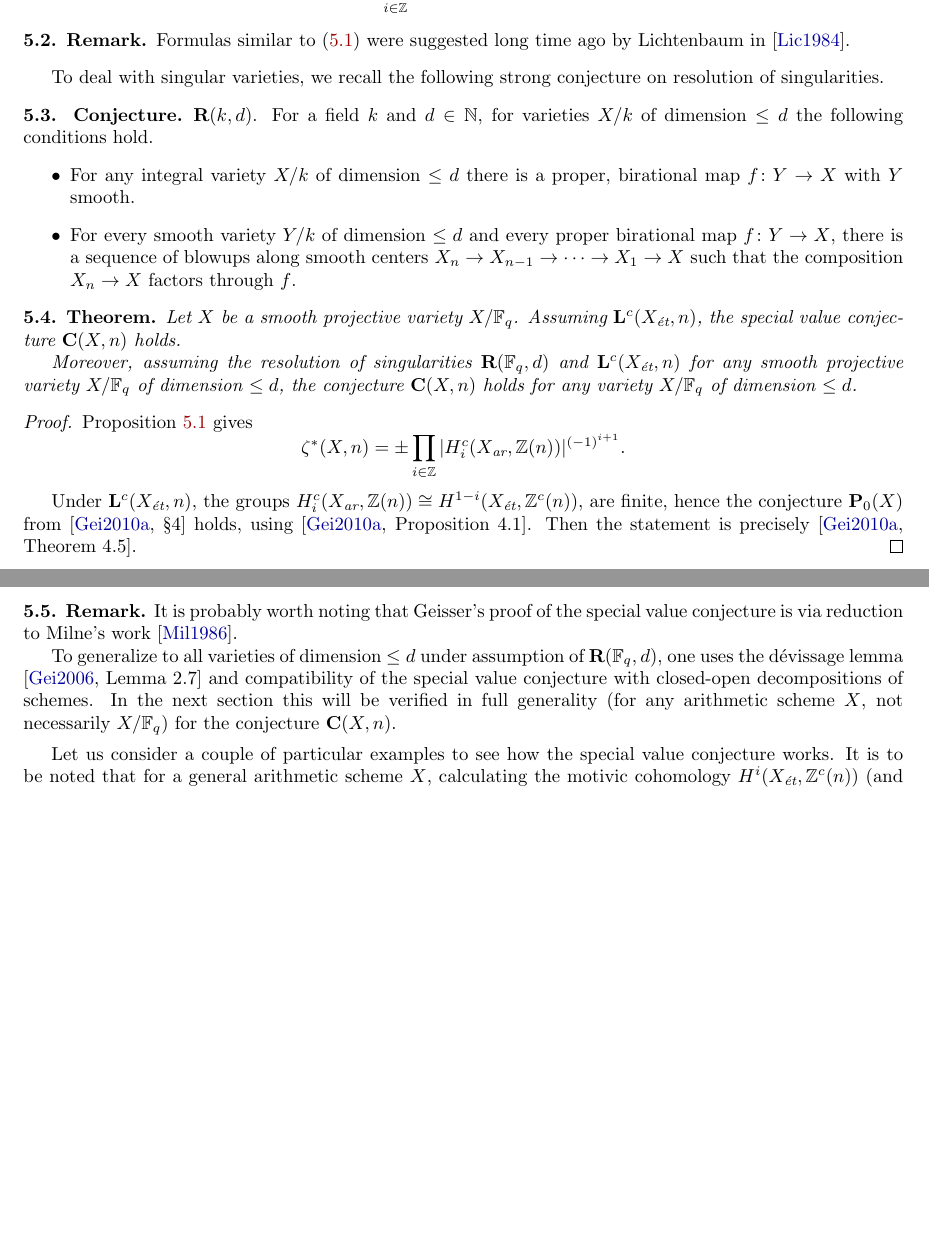
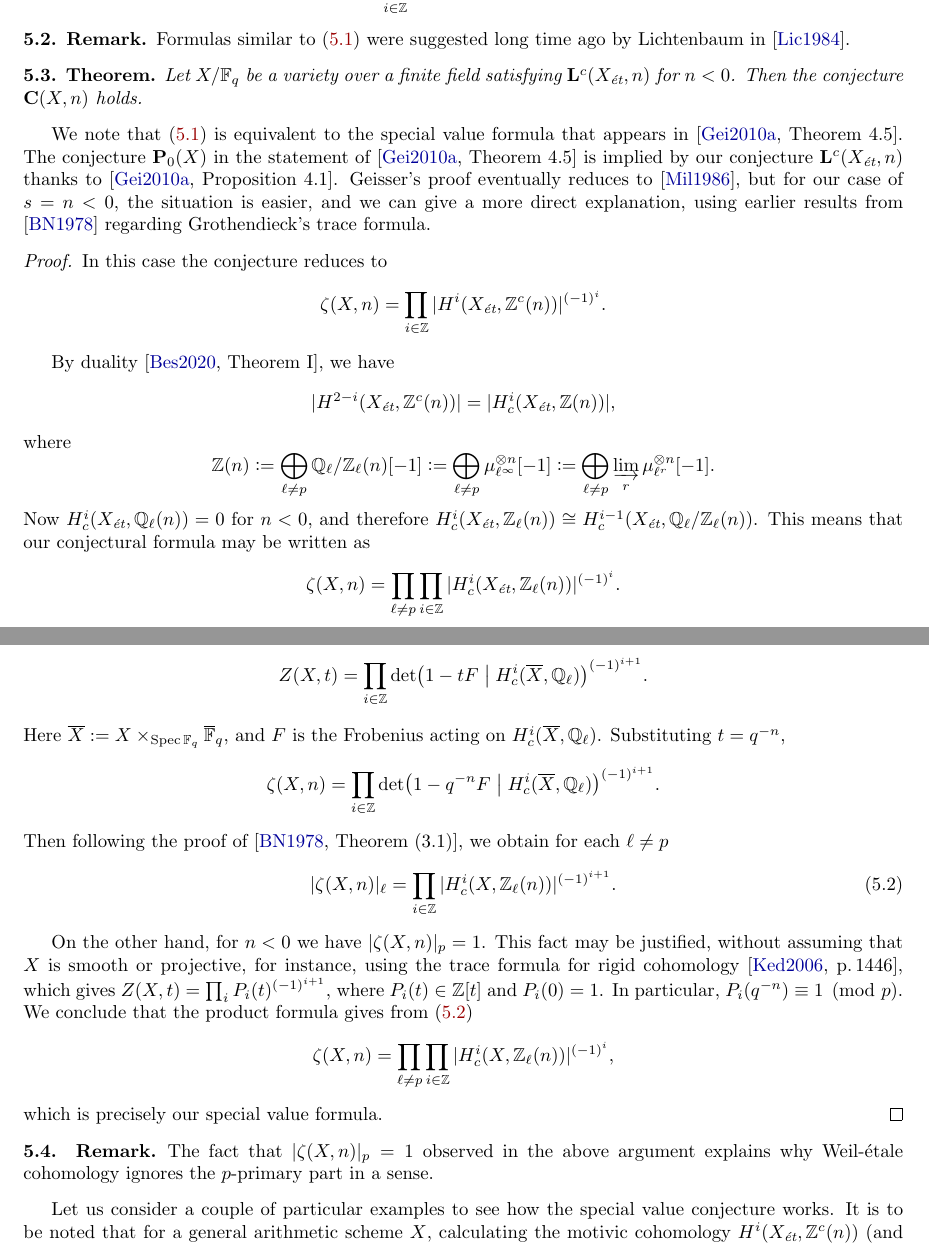
Before and after one commit to alexey-beshenov/weil-etale, a LaTeX paper (weil-etale-2.tex): two parts of pages 14 and 15 of 36 before the commit and two parts of pages 14 and 15 of 37 after it, joined at a grey line, cut so that both start at the same text, the shorter picture padded with empty space. Compiled offline with pdfLaTeX.

Commit message:
Direct proofs in section 5

```diff
--- a/weil-etale-2.tex
+++ b/weil-etale-2.tex
@@ -1074,6 +1074,76 @@ the conjectures studied by Geisser in \cite{Geisser-2004}, \cite{Geisser-2006},
   time ago by Lichtenbaum in \cite{Lichtenbaum-1984}.
 \end{remark}
 
+\begin{theorem}
+  Let $X/\FF_q$ be a variety over a finite field satisfying
+  $\mathbf{L}^c (X_\et, n)$ for $n < 0$. Then the conjecture $\mathbf{C} (X,n)$
+  holds.
+\end{theorem}
+
+We note that \eqref{prop:C(X,n)-over-finite-fields} is equivalent to the special
+value formula that appears in
+\cite[Theorem~4.5]{Geisser-2010-arithmetic-homology}. The conjecture
+$\mathbf{P}_0 (X)$ in the statement of
+\cite[Theorem~4.5]{Geisser-2010-arithmetic-homology} is implied by our
+conjecture $\mathbf{L}^c (X_\et,n)$ thanks to
+\cite[Proposition~4.1]{Geisser-2010-arithmetic-homology}. Geisser's proof
+eventually reduces to \cite{Milne-1986}, but for our case of $s = n < 0$, the
+situation is easier, and we can give a more direct explanation, using earlier
+results from \cite{Bayer-Neukirch-1978} regarding Grothendieck's trace formula.
+
+\begin{proof}
+  In this case the conjecture reduces to
+  $$\zeta (X,n) = \prod_{i \in \ZZ} |H^i (X_\et, \ZZ^c (n))|^{(-1)^i}.$$
+
+  By duality \cite[Theorem~I]{Beshenov-Weil-etale-1}, we have
+  $$|H^{2-i} (X_\et, \ZZ^c (n))| = |H^i_c (X_\et, \ZZ (n))|,$$
+  where
+  \[ \ZZ (n) \dfn
+    \bigoplus_{\ell \ne p} \QQ_\ell/\ZZ_\ell (n) [-1] \dfn
+    \bigoplus_{\ell \ne p} \mu_{\ell^\infty}^{\otimes n} [-1] \dfn
+    \bigoplus_{\ell \ne p} \varinjlim_r \mu_{\ell^r}^{\otimes n} [-1]. \]
+  Now $H^i_c (X_\et, \QQ_\ell (n)) = 0$ for $n < 0$, and therefore
+  $H^i_c (X_\et, \ZZ_\ell (n)) \cong
+  H^{i-1}_c (X_\et, \QQ_\ell/\ZZ_\ell (n))$.
+  This means that our conjectural formula may be written as
+  \[ \zeta (X,n) =
+    \prod_{\ell \ne p} \prod_{i \in \ZZ} |H^i_c (X_\et, \ZZ_\ell (n))|^{(-1)^i}. \]
+
+  Recall that Grothendieck's trace formula
+  (see \cite{Grothendieck-FL} or \cite[Rapport]{SGA4-1-2}) reads
+  \[ Z (X,t) =
+    \prod_{i \in \ZZ} \det \bigl(1 - tF \bigm| H^i_c (\overline{X}, \QQ_\ell)\bigr)^{(-1)^{i+1}}. \]
+  Here $\overline{X} \dfn X \times_{\Spec \FF_q} \overline{\FF}_q$, and $F$
+  is the Frobenius acting on $H^i_c (\overline{X}, \QQ_\ell)$. Substituting
+  $t = q^{-n}$,
+  \[ \zeta (X,n) =
+    \prod_{i \in \ZZ} \det \bigl(1 - q^{-n} F \bigm| H^i_c (\overline{X}, \QQ_\ell)\bigr)^{(-1)^{i+1}}. \]
+  Then following the proof of \cite[Theorem~(3.1)]{Bayer-Neukirch-1978}, we
+  obtain for each $\ell \ne p$
+  \begin{equation}
+    \label{eqn:bayer-neukirch}
+    |\zeta (X,n)|_\ell =
+    \prod_{i \in \ZZ} |H^i_c (X, \ZZ_\ell (n))|^{(-1)^{i+1}}.
+  \end{equation}
+
+  On the other hand, for $n < 0$ we have $|\zeta (X,n)|_p = 1$. This fact may
+  be justified, without assuming that $X$ is smooth or projective,
+  for instance, using the trace formula for rigid cohomology
+  \cite[p.\,1446]{Kedlaya-2006}, which gives
+  $Z (X,t) = \prod_i P_i (t)^{(-1)^{i+1}}$, where $P_i (t) \in \ZZ[t]$ and
+  $P_i (0) = 1$. In particular, $P_i (q^{-n}) \equiv 1 \pmod{p}$.
+  We conclude that the product formula gives from \eqref{eqn:bayer-neukirch}
+  \[ \zeta (X,n) =
+    \prod_{\ell \ne p} \prod_{i \in \ZZ} |H^i_c (X, \ZZ_\ell (n))|^{(-1)^i}, \]
+  which is precisely our special value formula.
+\end{proof}
+
+\begin{remark}
+  The fact that $|\zeta (X,n)|_p = 1$ observed in the above argument explains
+  why Weil-étale cohomology ignores the $p$-primary part in a sense.
+\end{remark}
+
+\iffalse
 To deal with singular varieties, we recall the following strong conjecture on
 resolution of singularities.
 
```
Also changed, not shown: weil-etale-2.tex (14 more changed lines).
